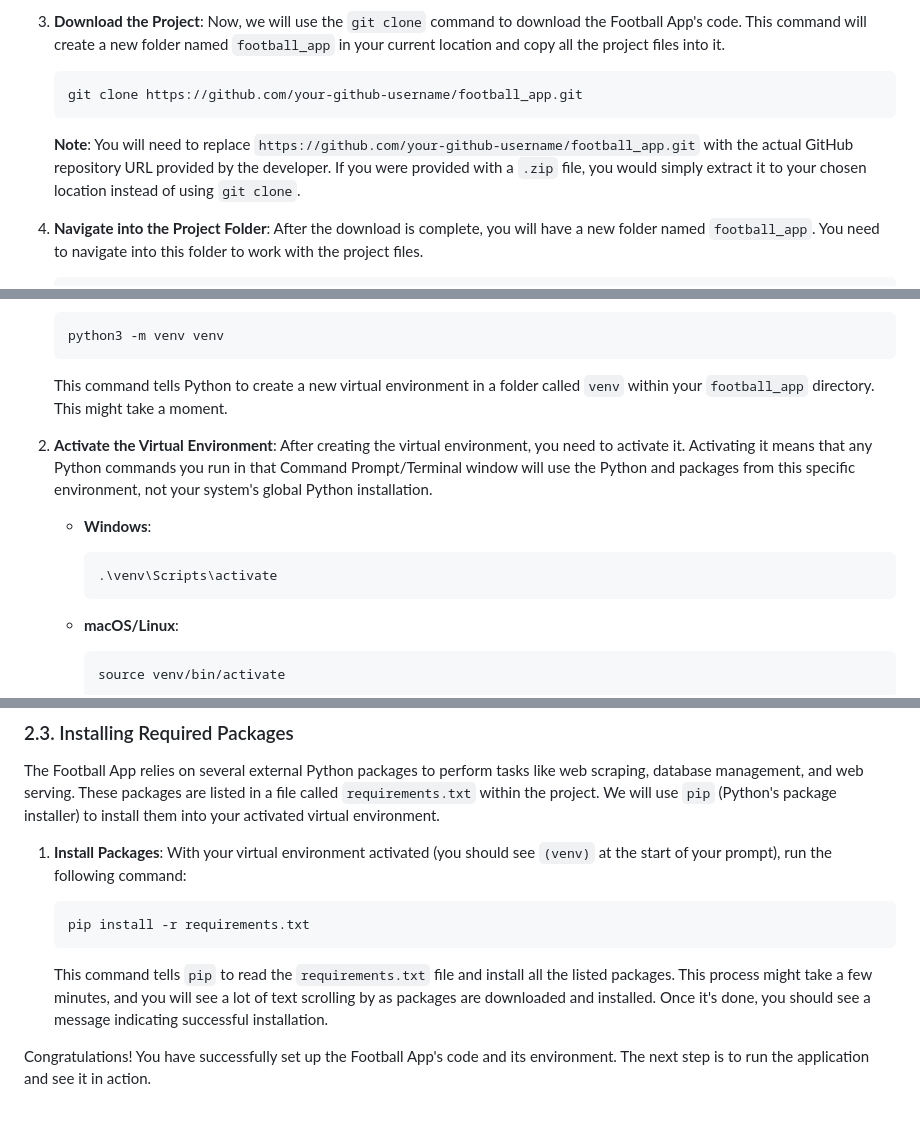
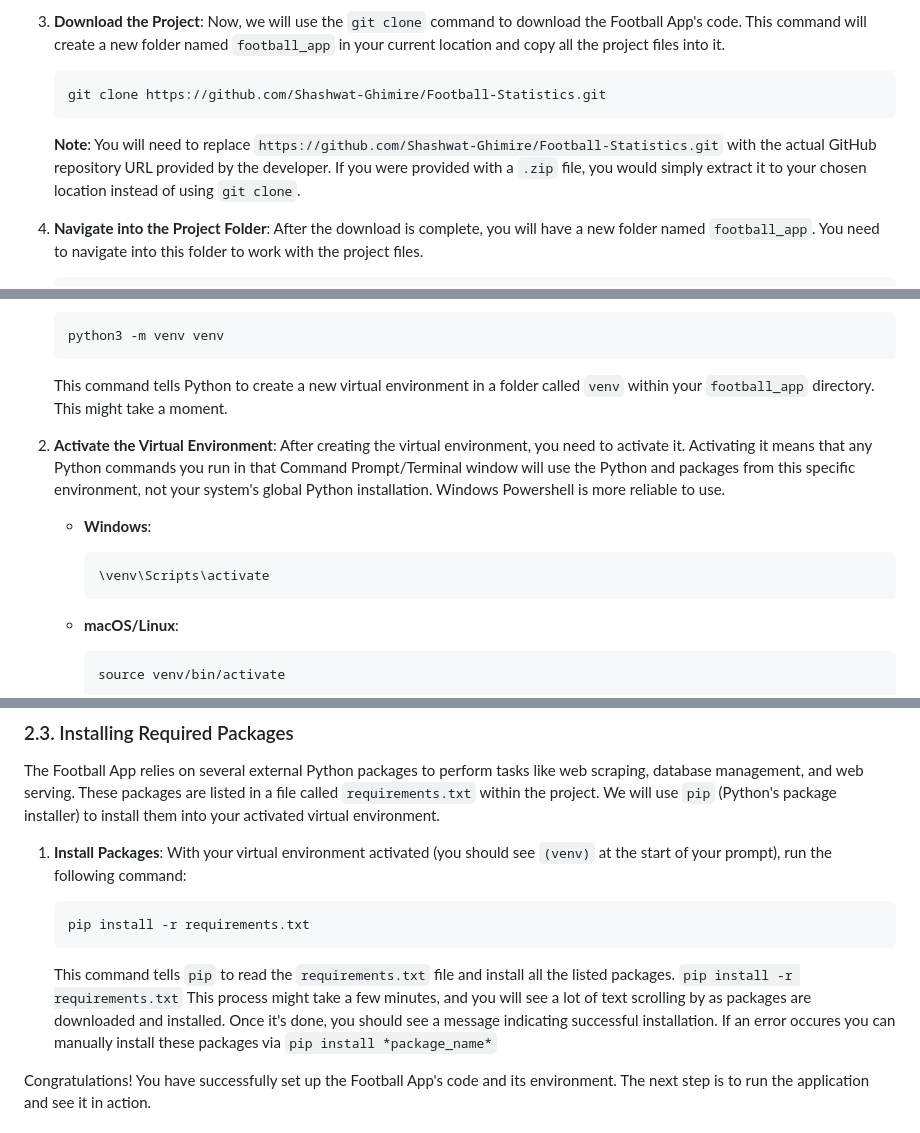
Before and after one commit to Shashwat-Ghimire/Football-Statistics, a Markdown page: README.md, 3 parts joined by grey strips. Drawn GitHub-style.

````diff
--- a/README.md
+++ b/README.md
@@ -224,9 +224,9 @@ The Football App's code is hosted on GitHub, a platform for collaborative softwa
 3.  **Download the Project**: Now, we will use the `git clone` command to download the Football App's code. This command will create a new folder named `football_app` in your current location and copy all the project files into it.
 
     ```bash
-    git clone https://github.com/your-github-username/football_app.git
+    git clone https://github.com/Shashwat-Ghimire/Football-Statistics.git
     ```
-    **Note**: You will need to replace `https://github.com/your-github-username/football_app.git` with the actual GitHub repository URL provided by the developer. If you were provided with a `.zip` file, you would simply extract it to your chosen location instead of using `git clone`.
+    **Note**: You will need to replace `https://github.com/Shashwat-Ghimire/Football-Statistics.git` with the actual GitHub repository URL provided by the developer. If you were provided with a `.zip` file, you would simply extract it to your chosen location instead of using `git clone`.
 
 4.  **Navigate into the Project Folder**: After the download is complete, you will have a new folder named `football_app`. You need to navigate into this folder to work with the project files.
 
@@ -246,11 +246,11 @@ A virtual environment is a self-contained space for your Python projects. It kee
     ```
     This command tells Python to create a new virtual environment in a folder called `venv` within your `football_app` directory. This might take a moment.
 
-2.  **Activate the Virtual Environment**: After creating the virtual environment, you need to activate it. Activating it means that any Python commands you run in that Command Prompt/Terminal window will use the Python and packages from this specific environment, not your system's global Python installation.
+2.  **Activate the Virtual Environment**: After creating the virtual environment, you need to activate it. Activating it means that any Python commands you run in that Command Prompt/Terminal window will use the Python and packages from this specific environment, not your system's global Python installation. Windows Powershell is more reliable to use.
 
     *   **Windows**:
         ```bash
-        .\venv\Scripts\activate
+        \venv\Scripts\activate
         ```
 
     *   **macOS/Linux**:
@@ -276,7 +276,9 @@ The Football App relies on several external Python packages to perform tasks lik
     ```bash
     pip install -r requirements.txt
     ```
-    This command tells `pip` to read the `requirements.txt` file and install all the listed packages. This process might take a few minutes, and you will see a lot of text scrolling by as packages are downloaded and installed. Once it's done, you should see a message indicating successful installation.
+    This command tells `pip` to read the `requirements.txt` file and install all the listed packages. `pip install -r requirements.txt`
+    This process might take a few minutes, and you will see a lot of text scrolling by as packages are downloaded and installed. Once it's done, you should see a message indicating successful installation.
+    If an error occures you can manually install these packages via `pip install *package_name*`
 
 Congratulations! You have successfully set up the Football App's code and its environment. The next step is to run the application and see it in action.
 
````
Also changed, not shown: other parts of README.md (+2 -0 lines).
